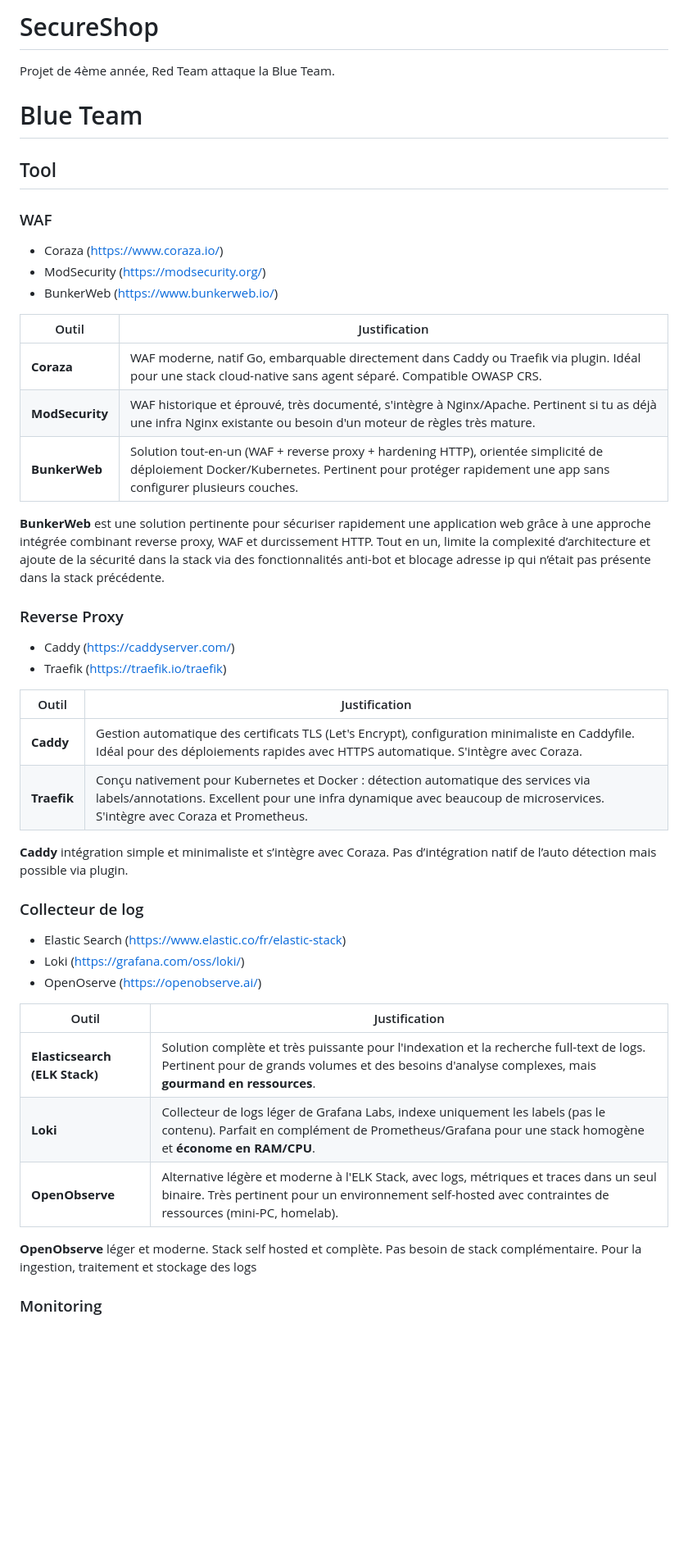
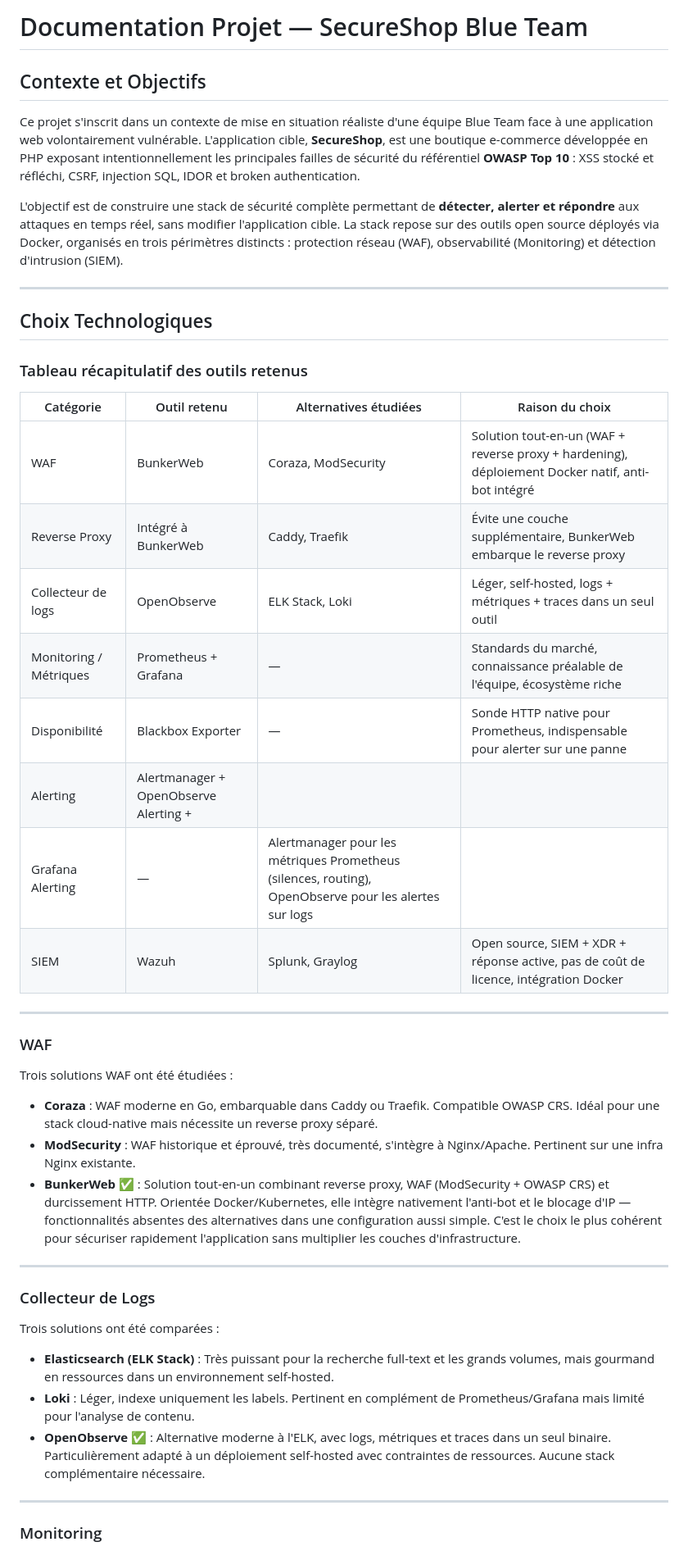
Before and after one commit to mathiscapart/SecureShop_BlueTeam, a Markdown page: README.md, the part around one of its changes. Shown at 82% size. GitHub-like rendering; blank space fills up the shorter version.

```diff
--- a/README.md
+++ b/README.md
@@ -1,51 +1,49 @@
-# SecureShop
+# Documentation Projet — SecureShop Blue Team
 
-Projet de 4ème année, Red Team attaque la Blue Team.
+## Contexte et Objectifs
 
-# Blue Team
+Ce projet s'inscrit dans un contexte de mise en situation réaliste d'une équipe Blue Team face à une application web volontairement vulnérable. L'application cible, **SecureShop**, est une boutique e-commerce développée en PHP exposant intentionnellement les principales failles de sécurité du référentiel **OWASP Top 10** : XSS stocké et réfléchi, CSRF, injection SQL, IDOR et broken authentication.
 
-## Tool
+L'objectif est de construire une stack de sécurité complète permettant de **détecter, alerter et répondre** aux attaques en temps réel, sans modifier l'application cible. La stack repose sur des outils open source déployés via Docker, organisés en trois périmètres distincts : protection réseau (WAF), observabilité (Monitoring) et détection d'intrusion (SIEM).
+
+---
+
+## Choix Technologiques
+
+### Tableau récapitulatif des outils retenus
+
+| Catégorie | Outil retenu | Alternatives étudiées | Raison du choix |
+| --- | --- | --- | --- |
+| WAF | BunkerWeb | Coraza, ModSecurity | Solution tout-en-un (WAF + reverse proxy + hardening), déploiement Docker natif, anti-bot intégré |
+| Reverse Proxy | Intégré à BunkerWeb | Caddy, Traefik | Évite une couche supplémentaire, BunkerWeb embarque le reverse proxy |
+| Collecteur de logs | OpenObserve | ELK Stack, Loki | Léger, self-hosted, logs + métriques + traces dans un seul outil |
+| Monitoring / Métriques | Prometheus + Grafana | — | Standards du marché, connaissance préalable de l'équipe, écosystème riche |
+| Disponibilité | Blackbox Exporter | — | Sonde HTTP native pour Prometheus, indispensable pour alerter sur une panne |
+| Alerting | Alertmanager + OpenObserve Alerting +
+Grafana Alerting | — | Alertmanager pour les métriques Prometheus (silences, routing), OpenObserve pour les alertes sur logs |
+| SIEM | Wazuh | Splunk, Graylog | Open source, SIEM + XDR + réponse active, pas de coût de licence, intégration Docker |
+
+---
 
 ### WAF
 
-- Coraza (https://www.coraza.io/)
-- ModSecurity (https://modsecurity.org/)
-- BunkerWeb (https://www.bunkerweb.io/)
+Trois solutions WAF ont été étudiées :
 
-| Outil | Justification |
-| --- | --- |
-| **Coraza** | WAF moderne, natif Go, embarquable directement dans Caddy ou Traefik via plugin. Idéal pour une stack cloud-native sans agent séparé. Compatible OWASP CRS. |
-| **ModSecurity** | WAF historique et éprouvé, très documenté, s'intègre à Nginx/Apache. Pertinent si tu as déjà une infra Nginx existante ou besoin d'un moteur de règles très mature. |
-| **BunkerWeb** | Solution tout-en-un (WAF + reverse proxy + hardening HTTP), orientée simplicité de déploiement Docker/Kubernetes. Pertinent pour protéger rapidement une app sans configurer plusieurs couches. |
+- **Coraza** : WAF moderne en Go, embarquable dans Caddy ou Traefik. Compatible OWASP CRS. Idéal pour une stack cloud-native mais nécessite un reverse proxy séparé.
+- **ModSecurity** : WAF historique et éprouvé, très documenté, s'intègre à Nginx/Apache. Pertinent sur une infra Nginx existante.
+- **BunkerWeb** ✅ : Solution tout-en-un combinant reverse proxy, WAF (ModSecurity + OWASP CRS) et durcissement HTTP. Orientée Docker/Kubernetes, elle intègre nativement l'anti-bot et le blocage d'IP — fonctionnalités absentes des alternatives dans une configuration aussi simple. C'est le choix le plus cohérent pour sécuriser rapidement l'application sans multiplier les couches d'infrastructure.
 
-**BunkerWeb** est une solution pertinente pour sécuriser rapidement une application web grâce à une approche intégrée combinant reverse proxy, WAF et durcissement HTTP. Tout en un, limite la complexité d’architecture et ajoute de la sécurité dans la stack via des fonctionnalités anti-bot et blocage adresse ip qui n’était pas présente dans la stack précédente.
+---
 
+### Collecteur de Logs
 
-### Reverse Proxy
+Trois solutions ont été comparées :
 
-- Caddy (https://caddyserver.com/)
-- Traefik (https://traefik.io/traefik)
+- **Elasticsearch (ELK Stack)** : Très puissant pour la recherche full-text et les grands volumes, mais gourmand en ressources dans un environnement self-hosted.
+- **Loki** : Léger, indexe uniquement les labels. Pertinent en complément de Prometheus/Grafana mais limité pour l'analyse de contenu.
+- **OpenObserve** ✅ : Alternative moderne à l'ELK, avec logs, métriques et traces dans un seul binaire. Particulièrement adapté à un déploiement self-hosted avec contraintes de ressources. Aucune stack complémentaire nécessaire.
 
-| Outil | Justification |
-| --- | --- |
-| **Caddy** | Gestion automatique des certificats TLS (Let's Encrypt), configuration minimaliste en Caddyfile. Idéal pour des déploiements rapides avec HTTPS automatique. S'intègre avec Coraza. |
-| **Traefik** | Conçu nativement pour Kubernetes et Docker : détection automatique des services via labels/annotations. Excellent pour une infra dynamique avec beaucoup de microservices. S'intègre avec Coraza et Prometheus. |
-
-**Caddy** intégration simple et minimaliste et s’intègre avec Coraza. Pas d’intégration natif de l’auto détection mais possible via plugin.
-
-### Collecteur de log
-
-- Elastic Search (https://www.elastic.co/fr/elastic-stack)
-- Loki (https://grafana.com/oss/loki/)
-- OpenOserve (https://openobserve.ai/)
-
-| Outil | Justification |
-| --- | --- |
-| **Elasticsearch (ELK Stack)** | Solution complète et très puissante pour l'indexation et la recherche full-text de logs. Pertinent pour de grands volumes et des besoins d'analyse complexes, mais **gourmand en ressources**. |
-| **Loki** | Collecteur de logs léger de Grafana Labs, indexe uniquement les labels (pas le contenu). Parfait en complément de Prometheus/Grafana pour une stack homogène et **économe en RAM/CPU**. |
-| **OpenObserve** | Alternative légère et moderne à l'ELK Stack, avec logs, métriques et traces dans un seul binaire. Très pertinent pour un environnement self-hosted avec contraintes de ressources (mini-PC, homelab). |
-
-**OpenObserve** léger et moderne. Stack self hosted et complète. Pas besoin de stack complémentaire. Pour la ingestion, traitement et stockage des logs
+---
 
 ### Monitoring
 
```
Also changed, not shown: other parts of README.md (+143 -41 lines).
